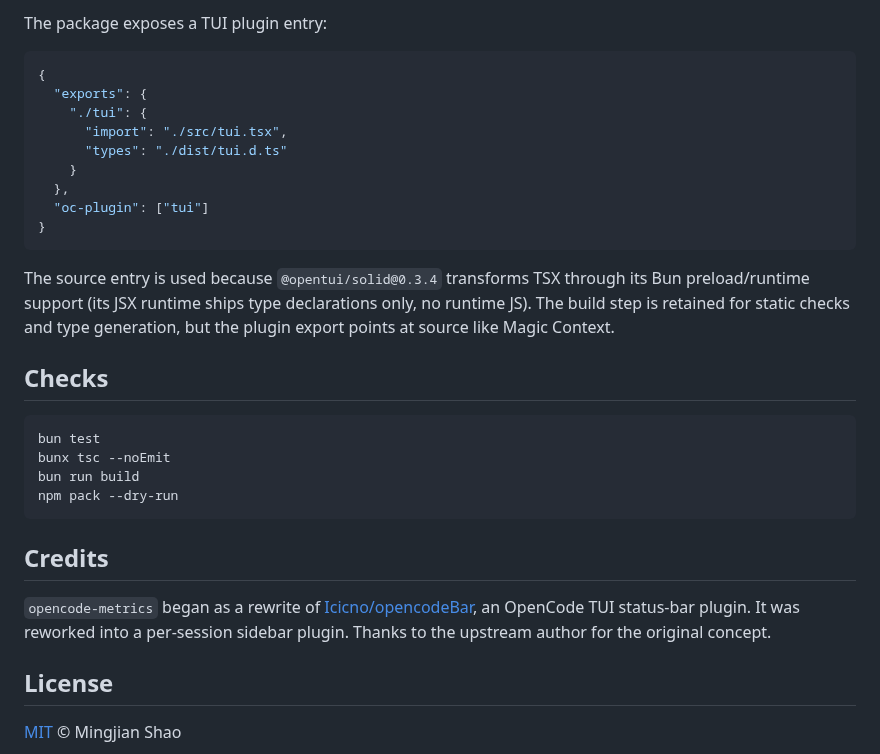
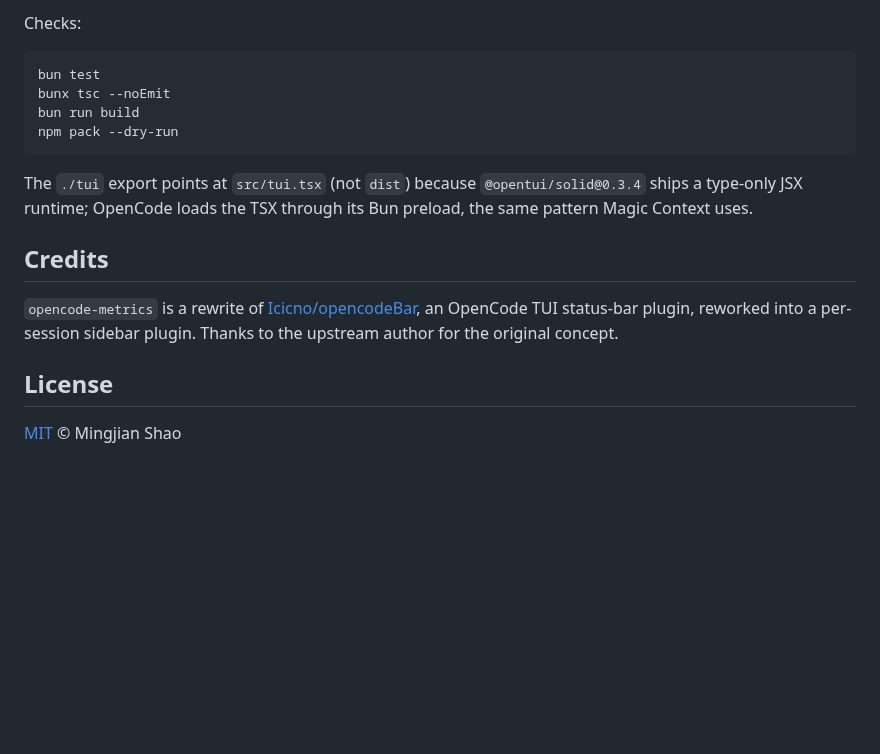
Before and after one commit to nxxxsooo/opencode-metrics, a Markdown page: README.md, the part around one of its changes. GitHub-like rendering; blank space fills up the shorter version.

````diff
--- a/README.md
+++ b/README.md
@@ -131,20 +137,4 @@ Use the source entry while developing (point at your local checkout):
-The package exposes a TUI plugin entry:
-
-```json
-{
-  "exports": {
-    "./tui": {
-      "import": "./src/tui.tsx",
-      "types": "./dist/tui.d.ts"
-    }
-  },
-  "oc-plugin": ["tui"]
-}
-```
-
-The source entry is used because `@opentui/solid@0.3.4` transforms TSX through its Bun preload/runtime support (its JSX runtime ships type declarations only, no runtime JS). The build step is retained for static checks and type generation, but the plugin export points at source like Magic Context.
-
-## Checks
+Checks:
 
 ```bash
 bun test
@@ -153,9 +143,11 @@ bun run build
 npm pack --dry-run
 ```
 
+The `./tui` export points at `src/tui.tsx` (not `dist`) because `@opentui/solid@0.3.4` ships a type-only JSX runtime; OpenCode loads the TSX through its Bun preload, the same pattern Magic Context uses.
+
 ## Credits
 
-`opencode-metrics` began as a rewrite of [Icicno/opencodeBar](https://github.com/Icicno/opencodeBar), an OpenCode TUI status-bar plugin. It was reworked into a per-session sidebar plugin. Thanks to the upstream author for the original concept.
+`opencode-metrics` is a rewrite of [Icicno/opencodeBar](https://github.com/Icicno/opencodeBar), an OpenCode TUI status-bar plugin, reworked into a per-session sidebar plugin. Thanks to the upstream author for the original concept.
 
 ## License
 
````
Also changed, not shown: other parts of README.md (+89 -83 lines), README_CN.md (added, +153 -0 lines), assets/sidebar.png (added), 1 other file.
